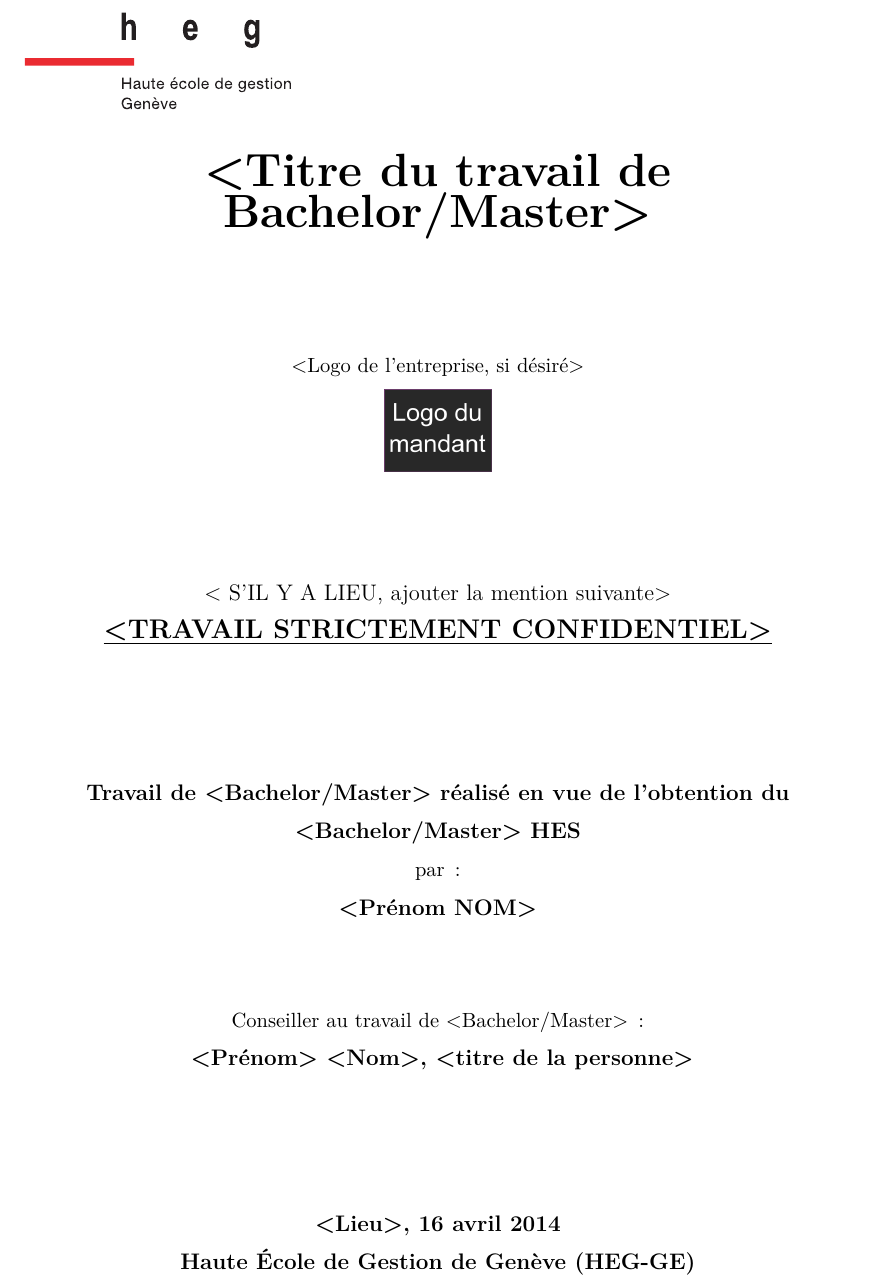
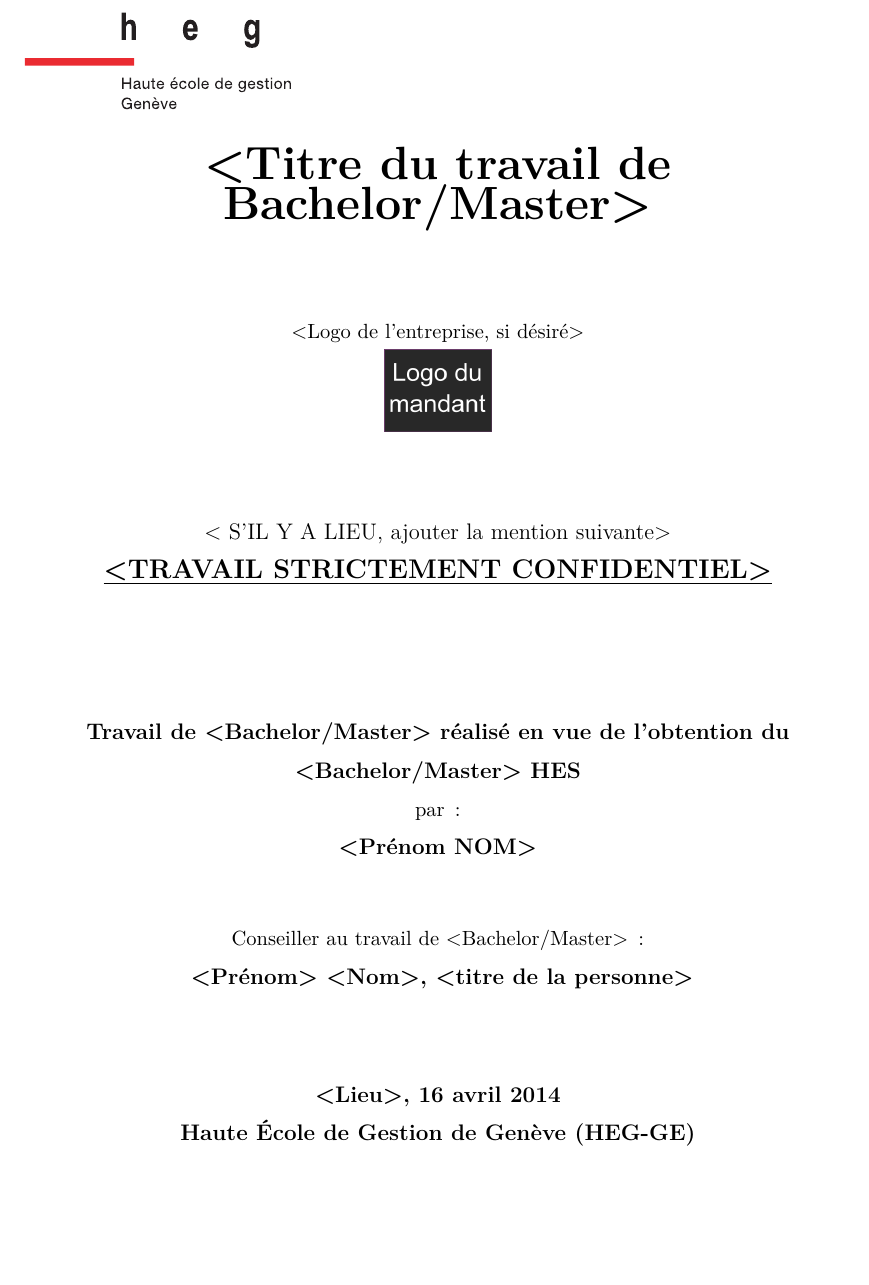
Before and after one commit to iGormilhit/model-td, a LaTeX document (main.tex, which reads includes/001-titre.tex): part of page 1 of 15 before the commit and part of page 1 of 14 after it, cut so that both start at the same text, the shorter picture padded with empty space. Compiled offline with XeLaTeX.

Commit message:
Correction page titre

```diff
--- a/includes/001-titre.tex
+++ b/includes/001-titre.tex
@@ -15,11 +15,11 @@
 
 			{\large \textbf{\Huge \@title}} \\
 
-			\vspace{2cm}
+			\vspace{1.5cm}
 
 			<Logo de l'entreprise, si désiré>\\	% supprimer les lignes non nécessaires le cas échéant
 
-			\vspace{.2cm}
+			\vspace{.1cm}
 
 			\includegraphics[width=2cm]{images/logo-mandant.png}
 
@@ -43,7 +43,7 @@
 			Conseiller au travail de <Bachelor/Master>\,:\\
 				\textbf{\large{} <Prénom> \textsc{<Nom>}, <titre de la personne>}\\
 
-			\vspace{2cm}
+			\vspace{1.5cm}
 			\vfill
 
 			\textbf{\large <Lieu>, \today{}}\\
```
